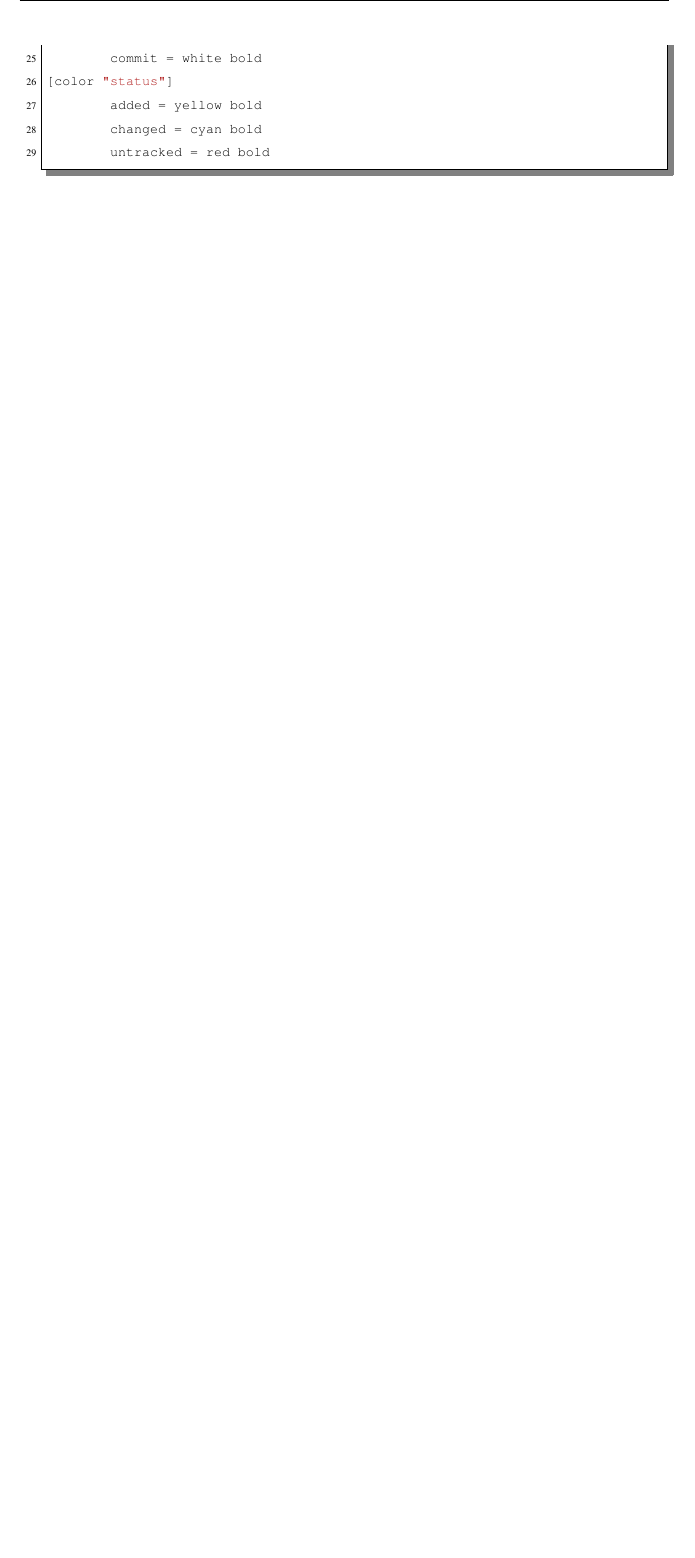
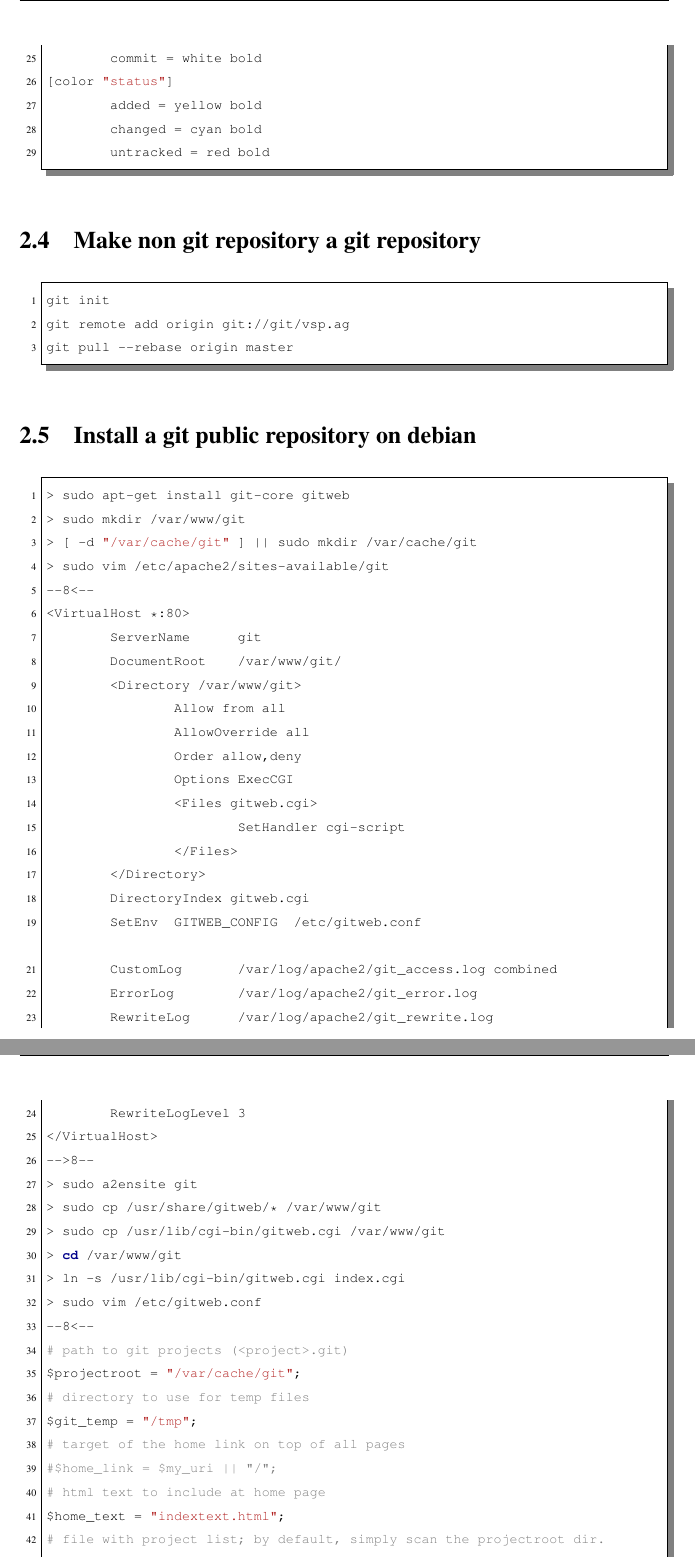
Before and after one commit to paddyez/Git-guidelines, a LaTeX document (main.tex, which reads advanced.tex): part of page 12 of 12 before the commit and two parts of pages 12 and 13 of 13 after it, the two joined at a grey line, cut so that both start at the same text, the shorter picture padded with empty space. Compiled offline with pdfLaTeX.

Commit message:
How To Install A Public Git Repository On A Debian Server

```diff
--- a/advanced.tex
+++ b/advanced.tex
@@ -117,3 +117,55 @@ Alternatively and if you know what you are doing you can edit the file .gitconfi
         changed = cyan bold
         untracked = red bold
 \end{codelisting}
+\subsection{Make non git repository a git repository}
+\begin{codelisting}{advanced_08}{}
+git init
+git remote add origin git://git/vsp.ag
+git pull --rebase origin master
+\end{codelisting}
+\subsection{Install a git public repository on debian}
+\begin{codelisting}{advanced_09}{}
+> sudo apt-get install git-core gitweb
+> sudo mkdir /var/www/git
+> [ -d "/var/cache/git" ] || sudo mkdir /var/cache/git
+> sudo vim /etc/apache2/sites-available/git
+--8<--
+<VirtualHost *:80>
+        ServerName      git
+        DocumentRoot    /var/www/git/
+        <Directory /var/www/git>
+                Allow from all
+                AllowOverride all
+                Order allow,deny
+                Options ExecCGI
+                <Files gitweb.cgi>
+                        SetHandler cgi-script
+                </Files>
+        </Directory>
+        DirectoryIndex gitweb.cgi
+        SetEnv  GITWEB_CONFIG  /etc/gitweb.conf
+
+        CustomLog       /var/log/apache2/git_access.log combined
+        ErrorLog        /var/log/apache2/git_error.log
+        RewriteLog      /var/log/apache2/git_rewrite.log
+        RewriteLogLevel 3
+</VirtualHost>
+-->8--
+> sudo a2ensite git
+> sudo cp /usr/share/gitweb/* /var/www/git
+> sudo cp /usr/lib/cgi-bin/gitweb.cgi /var/www/git
+> cd /var/www/git
+> ln -s /usr/lib/cgi-bin/gitweb.cgi index.cgi
+> sudo vim /etc/gitweb.conf
+--8<--
+# path to git projects (<project>.git)
+$projectroot = "/var/cache/git";
+# directory to use for temp files
+$git_temp = "/tmp";
+# target of the home link on top of all pages
+#$home_link = $my_uri || "/";
+# html text to include at home page
+$home_text = "indextext.html";
+# file with project list; by default, simply scan the projectroot dir.
+$projects_list = $projectroot;
+# stylesheet to use
```
Also changed, not shown: advanced.tex (17 more changed lines).
